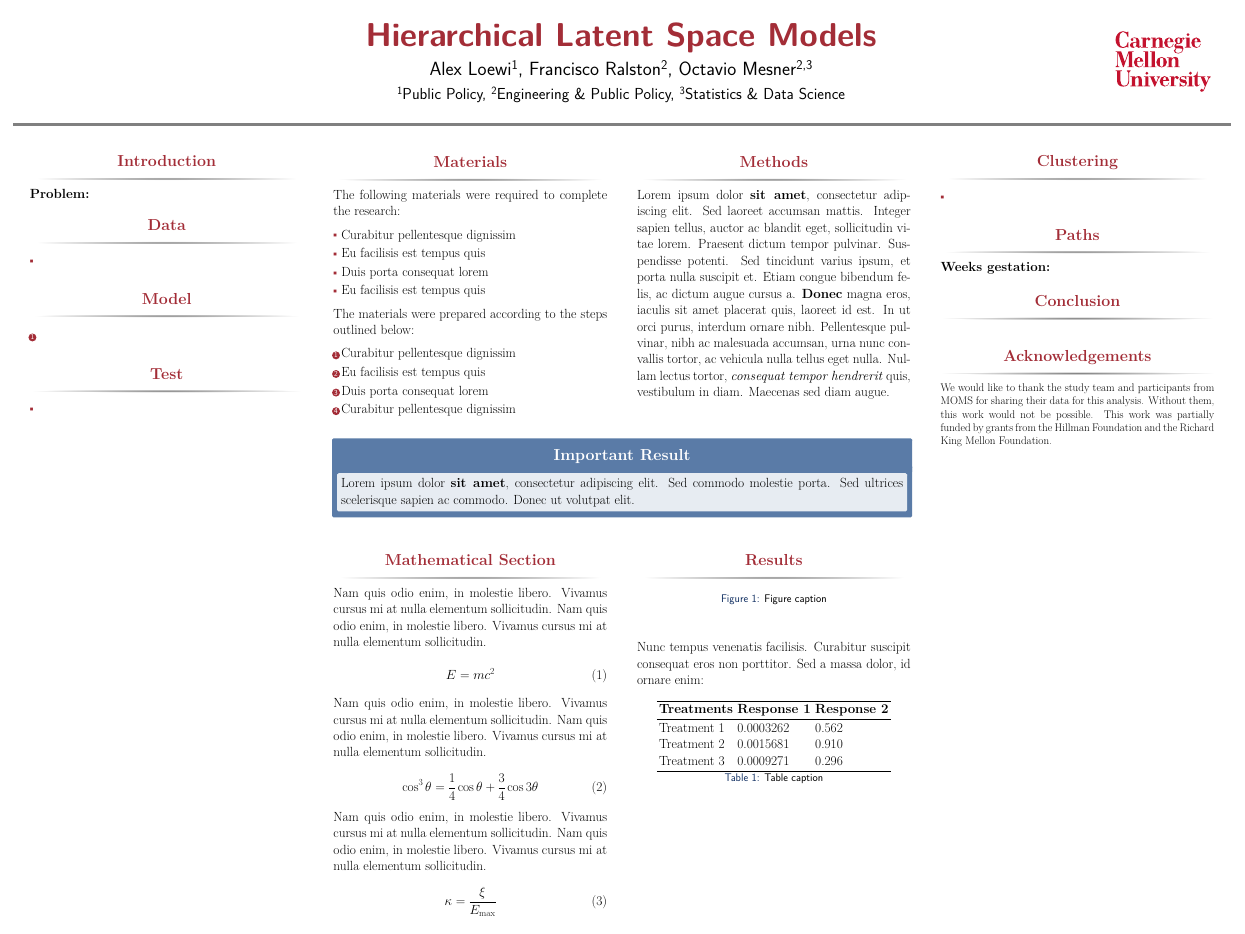
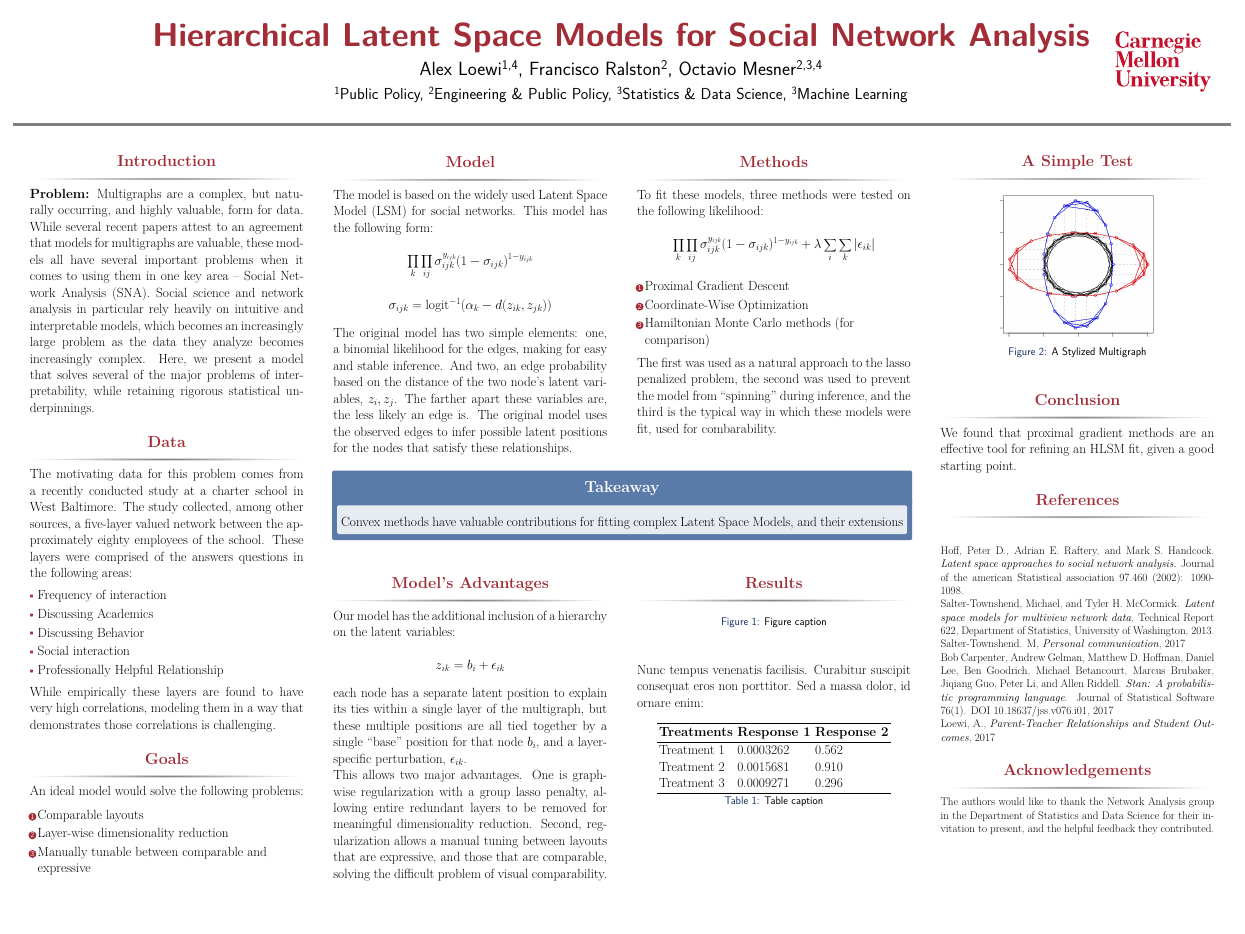
Before and after one commit to amloewi/hlsm, a LaTeX poster (poster/posterHlsm.tex): the whole page. The pictures show the PDF file poster/posterHlsm.pdf that the author committed with the source.

Commit message:
Finished poster, except for Results

```diff
--- a/poster/posterHlsm.tex
+++ b/poster/posterHlsm.tex
@@ -63,16 +63,18 @@
 %	TITLE SECTION
 %----------------------------------------------------------------------------------------
 
-\title{Hierarchical Latent Space Models} % Poster title
+\title{Hierarchical Latent Space Models for Social Network Analysis} % Poster title
 
-\author{Alex Loewi\textsuperscript{1},
+\author{Alex Loewi\textsuperscript{1,4},
   Francisco Ralston\textsuperscript{2},
-  Octavio Mesner\textsuperscript{2,3}} % Author(s)
+  Octavio Mesner\textsuperscript{2,3,4}} % Author(s)
 
 \institute{\textsuperscript{1}Public Policy,
   \textsuperscript{2}Engineering \& Public Policy,
   %Carnegie Mellon University;
-  \textsuperscript{3}Statistics \& Data Science
+  \textsuperscript{3}Statistics \& Data Science,
+    \textsuperscript{3}Machine Learning
+
 } % Institution(s)
 
 %----------------------------------------------------------------------------------------
@@ -114,26 +116,31 @@
 \begin{block}{Introduction}
 
 \textbf{Problem:}
-
+Multigraphs are a complex, but naturally occurring, and highly valuable, form for data. While several recent papers attest to an agreement that models for multigraphs are valuable, these models all have several important problems when it comes to using them in one key area -- Social Network Analysis (SNA). Social science and network analysis in particular rely heavily on intuitive and interpretable models, which becomes an increasingly large problem as the data they analyze becomes increasingly complex. Here, we present a model that solves several of the major problems of interpretability, while retaining rigorous statistical underpinnings.
 \end{block}
 
 \begin{block}{Data}
+The motivating data for this problem comes from a recently conducted study at a charter school in West Baltimore. The study collected, among other sources, a five-layer valued network between the approximately eighty employees of the school. These layers were comprised of the answers questions in the following areas:
   \begin{itemize}
-  \item
+  \item Frequency of interaction
+  \item Discussing Academics
+  \item Discussing Behavior
+  \item Social interaction
+  \item Professionally Helpful Relationship
   \end{itemize}
+While empirically these layers are found to have very high correlations, modeling them in a way that demonstrates those correlations is challenging.
 \end{block}
 
-\begin{block}{Model}
+\begin{block}{Goals}
+An ideal model would solve the following problems:
+
   \begin{enumerate}
-  \item
+  \item Comparable layouts
+  \item Layer-wise dimensionality reduction
+  \item Manually tunable between comparable and expressive
   \end{enumerate}
 \end{block}
 
-\begin{block}{Test}
-  \begin{itemize}
-  \item
-  \end{itemize}
-\end{block}
 
 %------------------------------------------------
 
@@ -153,25 +160,19 @@
 %	MATERIALS
 %----------------------------------------------------------------------------------------
 
-\begin{block}{Materials}
+\begin{block}{Model}
 
-The following materials were required to complete the research:
+The model is based on the widely used Latent Space Model (LSM) for social networks. This model has the following form:
 
-\begin{itemize}
-\item Curabitur pellentesque dignissim
-\item Eu facilisis est tempus quis
-\item Duis porta consequat lorem
-\item Eu facilisis est tempus quis
-\end{itemize}
+\[
+\prod_k \prod_{ij} \sigma_{ijk}^{y_{ijk}}(1- \sigma_{ijk})^{1-y_{ijk}}
+\]
 
-The materials were prepared according to the steps outlined below:
+\[
+\sigma_{ijk} = \text{logit}^{-1}(\alpha_k - d(z_{ik}, z_{jk}))
+\]
 
-\begin{enumerate}
-\item Curabitur pellentesque dignissim
-\item Eu facilisis est tempus quis
-\item Duis porta consequat lorem
-\item Curabitur pellentesque dignissim
-\end{enumerate}
+The original model has two simple elements: one, a binomial likelihood for the edges, making for easy and stable inference. And two, an edge probability based on the distance of the two node's latent variables, $z_i, z_j$. The farther apart these variables are, the less likely an edge is. The original model uses the observed edges to infer possible latent positions for the nodes that satisfy these relationships.
 
 \end{block}
 
@@ -187,7 +188,20 @@ The materials were prepared according to the steps outlined below:
 
 \begin{block}{Methods}
 
-Lorem ipsum dolor \textbf{sit amet}, consectetur adipiscing elit. Sed laoreet accumsan mattis. Integer sapien tellus, auctor ac blandit eget, sollicitudin vitae lorem. Praesent dictum tempor pulvinar. Suspendisse potenti. Sed tincidunt varius ipsum, et porta nulla suscipit et. Etiam congue bibendum felis, ac dictum augue cursus a. \textbf{Donec} magna eros, iaculis sit amet placerat quis, laoreet id est. In ut orci purus, interdum ornare nibh. Pellentesque pulvinar, nibh ac malesuada accumsan, urna nunc convallis tortor, ac vehicula nulla tellus eget nulla. Nullam lectus tortor, \textit{consequat tempor hendrerit} quis, vestibulum in diam. Maecenas sed diam augue.
+To fit these models, three methods were tested on the following likelihood:
+
+\[
+\prod_k \prod_{ij} \sigma_{ijk}^{y_{ijk}}(1- \sigma_{ijk})^{1-y_{ijk}} + \lambda\sum_i \sum_k |\epsilon_{ik}|
+\]
+
+
+\begin{enumerate}
+\item Proximal Gradient Descent
+\item Coordinate-Wise Optimization
+\item Hamiltonian Monte Carlo methods (for comparison)
+\end{enumerate}
+
+The first was used as a natural approach to the lasso penalized problem, the second was used to prevent the model from ``spinning'' during inference, and the third is the typical way in which these models were fit, used for combarability.
 
 \end{block}
 
@@ -201,9 +215,9 @@ Lorem ipsum dolor \textbf{sit amet}, consectetur adipiscing elit. Sed laoreet ac
 %	IMPORTANT RESULT
 %----------------------------------------------------------------------------------------
 
-\begin{alertblock}{Important Result}
+\begin{alertblock}{Takeaway}
 
-Lorem ipsum dolor \textbf{sit amet}, consectetur adipiscing elit. Sed commodo molestie porta. Sed ultrices scelerisque sapien ac commodo. Donec ut volutpat elit.
+Convex methods have valuable contributions for fitting complex Latent Space Models, and their extensions
 
 \end{alertblock}
 
@@ -217,27 +231,17 @@ Lorem ipsum dolor \textbf{sit amet}, consectetur adipiscing elit. Sed commodo mo
 %	MATHEMATICAL SECTION
 %----------------------------------------------------------------------------------------
 
-\begin{block}{Mathematical Section}
+\begin{block}{Model's Advantages}
 
-Nam quis odio enim, in molestie libero. Vivamus cursus mi at nulla elementum sollicitudin. Nam quis odio enim, in molestie libero. Vivamus cursus mi at nulla elementum sollicitudin.
+Our model has the additional inclusion of a hierarchy on the latent variables:
 
-\begin{equation}
-E = mc^{2}
-\label{eqn:Einstein}
-\end{equation}
+\[
+z_{ik} = b_i + \epsilon_{ik}
+\]
 
-Nam quis odio enim, in molestie libero. Vivamus cursus mi at nulla elementum sollicitudin. Nam quis odio enim, in molestie libero. Vivamus cursus mi at nulla elementum sollicitudin.
+each node has a separate latent position to explain its ties within a single layer of the multigraph, but these multiple positions are all tied together by a single ``base'' position for that node $b_i$, and a layer-specific perturbation, $\epsilon_{ik}$.
 
-\begin{equation}
-\cos^3 \theta =\frac{1}{4}\cos\theta+\frac{3}{4}\cos 3\theta
-\label{eq:refname}
-\end{equation}
-
-Nam quis odio enim, in molestie libero. Vivamus cursus mi at nulla elementum sollicitudin. Nam quis odio enim, in molestie libero. Vivamus cursus mi at nulla elementum sollicitudin.
-
-\begin{equation}
-\kappa =\frac{\xi}{E_{\mathrm{max}}} %\mathbb{ZNR}
-\end{equation}
+This allows two major advantages. One is graph-wise regularization with a group lasso penalty, allowing entire redundant layers to be removed for meaningful dimensionality reduction. Second, regularization allows a manual tuning between layouts that are expressive, and those that are comparable, solving the difficult problem of visual comparability.
 
 \end{block}
 
@@ -288,11 +292,12 @@ Treatment 3 & 0.0009271 & 0.296 \\
 
 \begin{column}{\onecolwid} % The third column
 
-\begin{block}{Clustering}
-
-  \begin{itemize}
-  \item
-  \end{itemize}
+\begin{block}{A Simple Test}
+\begin{figure}
+\centering
+\includegraphics{error_daisy}
+\caption{A Stylized Multigraph}
+\end{figure}
 
 \end{block}
 
@@ -300,11 +305,11 @@ Treatment 3 & 0.0009271 & 0.296 \\
 %	ADDITIONAL INFORMATION
 %----------------------------------------------------------------------------------------
 
-\begin{block}{Paths}
-
- \textbf{Weeks gestation:}
-
-\end{block}
+%\begin{block}{Paths}
+%
+% \textbf{Weeks gestation:}
+%
+%\end{block}
 
 
 %----------------------------------------------------------------------------------------
@@ -313,7 +318,7 @@ Treatment 3 & 0.0009271 & 0.296 \\
 
 \begin{block}{Conclusion}
 
-
+We found that proximal gradient methods are an effective tool for refining an HLSM fit, given a good starting point.
 
 
 \end{block}
@@ -323,13 +328,24 @@ Treatment 3 & 0.0009271 & 0.296 \\
 %	REFERENCES
 %----------------------------------------------------------------------------------------
 
-% \begin{block}{References}
+ \begin{block}{References}
 
-% \nocite{*} % Insert publications even if they are not cited in the poster
-% \small{\bibliographystyle{unsrt}
-% \bibliography{sample}\vspace{0.75in}}
+ \nocite{*} % Insert publications even if they are not cited in the poster
+ \small{\bibliographystyle{unsrt}
+ \bibliography{sample}\vspace{0.75in}}
 
-% \end{block}
+Hoff, Peter D., Adrian E. Raftery, and Mark S. Handcock. \textit{Latent space approaches to social network analysis.} Journal of the american Statistical association 97.460 (2002): 1090-1098.\\
+\\
+Salter-Townshend, Michael, and Tyler H. McCormick. \textit{Latent space models for multiview network data}. Technical Report 622, Department of Statistics, University of Washington, 2013.\\
+\\
+Salter-Townshend. M, \textit{Personal communication}, 2017\\
+\\
+Bob Carpenter, Andrew Gelman, Matthew D. Hoffman, Daniel Lee, Ben Goodrich, Michael Betancourt, Marcus Brubaker, Jiqiang Guo, Peter Li, and Allen Riddell. \textit{Stan: A probabilistic programming language}. Journal of Statistical Software 76(1). DOI 10.18637/jss.v076.i01, 2017\\
+\\
+Loewi, A., \textit{Parent-Teacher Relationships and Student Outcomes}, 2017
+
+
+ \end{block}
 
 %----------------------------------------------------------------------------------------
 %	ACKNOWLEDGEMENTS
@@ -340,11 +356,10 @@ Treatment 3 & 0.0009271 & 0.296 \\
 \begin{block}{Acknowledgements}
 
   \small{\rmfamily{
-      We would like to thank the study team and participants from MOMS
-      for sharing their data for this analysis. Without them, this
-      work would not be possible. This work was partially funded by
-      grants from the Hillman Foundation and the Richard King Mellon
-      Foundation.}} \\
+      The authors would like to thank the Network Analysis group in the
+      Department of Statistics and Data Science for their invitation to
+      present, and the helpful feedback they contributed.
+      }} \\
 
 \end{block}
 
```
Also changed, not shown: poster/poster.tex (added, +325 -0 lines), error_daisy.png (added), poster/error_daisy.png (added), poster/poster.pdf (added), poster/posterHlsm.pdf, 2 other files.
